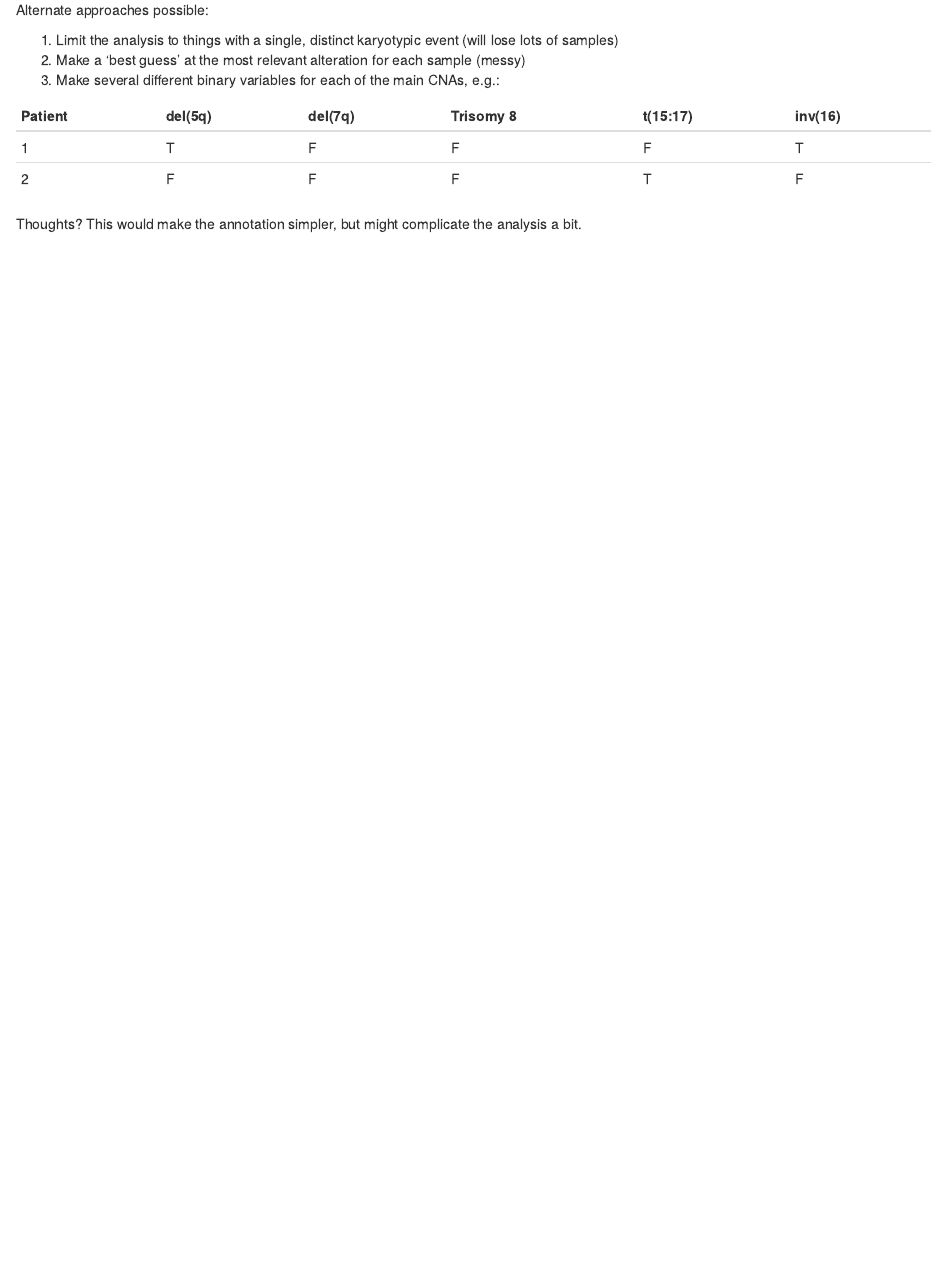
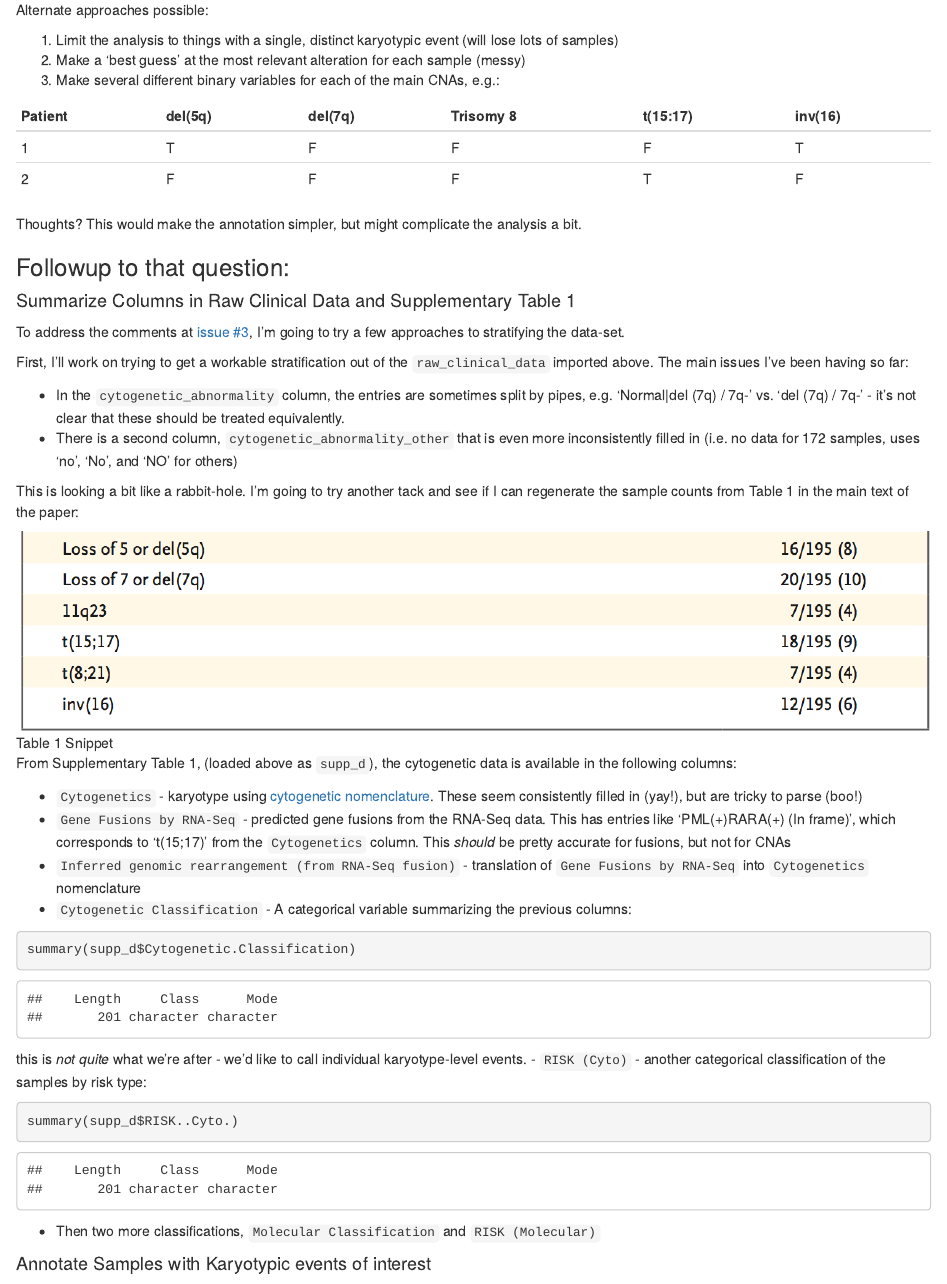
Before and after one commit to rdocking/stat540-group-project-aml-cnv, an R Markdown document (data/import_and_clean_clinical_data.Rmd): the page in a window 1100 px wide, from 890 px down. Rendered offline with R 4.5, knitr and Pandoc, with nearby package versions; some code elsewhere in the file could not run offline.

Commit message:
Attempting to clean and process karyotype data - summarize columns available

````diff
--- a/data/import_and_clean_clinical_data.Rmd
+++ b/data/import_and_clean_clinical_data.Rmd
@@ -54,3 +54,40 @@ Alternate approaches possible:
 | 2 | F | F | F |T | F |
 
 Thoughts? This would make the annotation simpler, but might complicate the analysis a bit.
+
+### Followup to that question:
+
+#### Summarize Columns in Raw Clinical Data and Supplementary Table 1
+
+To address the comments at [issue #3](https://github.com/rdocking/stat540-group-project-aml-cnv/issues/3), I'm going to try a few approaches to stratifying the data-set.
+
+First, I'll work on trying to get a workable stratification out of the `raw_clinical_data` imported above. The main issues I've been having so far:
+
+- In the `cytogenetic_abnormality` column, the entries are sometimes split by pipes, e.g. 'Normal|del (7q) / 7q-' vs. 'del (7q) / 7q-' - it's not clear that these should be treated equivalently.
+- There is a second column, `cytogenetic_abnormality_other` that is even more inconsistently filled in (i.e. no data for 172 samples, uses 'no', 'No', and 'NO' for others)
+
+This is looking a bit like a rabbit-hole. I'm going to try another tack and see if I can regenerate the sample counts from Table 1 in the main text of the paper:
+
+![Table 1 Snippet](table_1_snippet.png)
+
+From Supplementary Table 1, (loaded above as `supp_d`), the cytogenetic data is available in the following columns:
+
+- `Cytogenetics` - karyotype using [cytogenetic nomenclature](http://www.radford.edu/~rsheehy/cytogenetics/Cytogenetic_Nomeclature.html). These seem consistently filled in (yay!), but are tricky to parse (boo!)
+- `Gene Fusions by RNA-Seq` - predicted gene fusions from the RNA-Seq data. This has entries like 'PML(+)RARA(+) (In frame)', which corresponds to 't(15;17)' from the `Cytogenetics` column. This _should_ be pretty accurate for fusions, but not for CNAs
+- `Inferred genomic rearrangement (from RNA-Seq fusion)` - translation of `Gene Fusions by RNA-Seq` into `Cytogenetics` nomenclature
+- `Cytogenetic Classification` - A categorical variable summarizing the previous columns:
+
+```{r}
+summary(supp_d$Cytogenetic.Classification)
+```
+
+  this is _not quite_ what we're after - we'd like to call individual karyotype-level events.
+- `RISK (Cyto)` - another categorical classification of the samples by risk type:
+
+```{r}
+summary(supp_d$RISK..Cyto.)
+```
+
+- Then two more classifications, `Molecular Classification` and `RISK (Molecular)`
+
+#### Annotate Samples with Karyotypic events of interest
````
Also changed, not shown: data/import_and_clean_clinical_data.html, data/import_and_clean_clinical_data.md, data/table_1_snippet.png (added).
